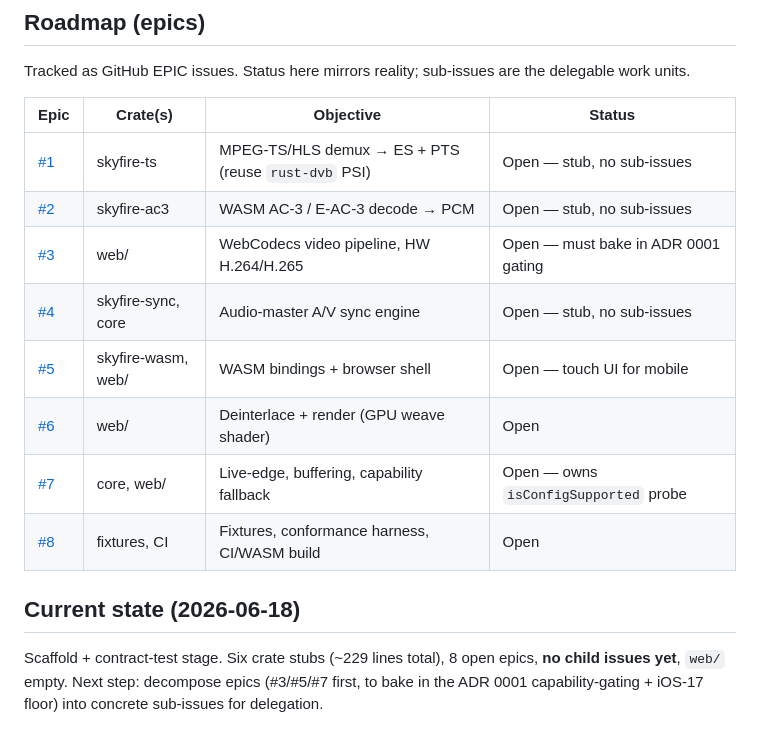
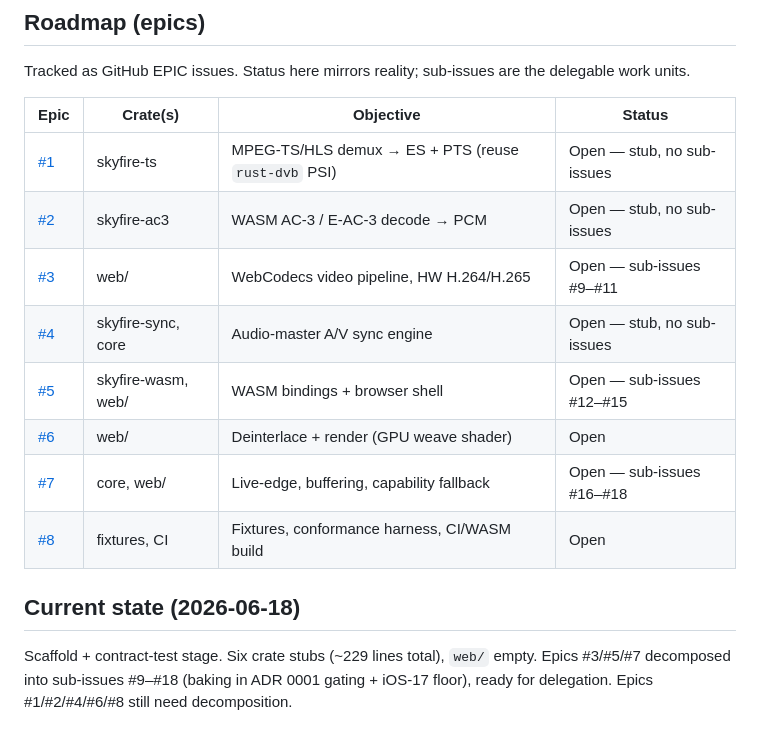
Before and after one commit to fishloa/rust-skyfire, a Markdown page: docs/OBJECTIVES.md, the part around the change. Drawn GitHub-style.

Commit message:
docs: link sub-issues #9-#18 into objectives roadmap

```diff
--- a/docs/OBJECTIVES.md
+++ b/docs/OBJECTIVES.md
@@ -43,16 +43,15 @@ delegable work units.
 |---|---|---|---|
 | [#1](https://github.com/fishloa/rust-skyfire/issues/1) | skyfire-ts | MPEG-TS/HLS demux → ES + PTS (reuse `rust-dvb` PSI) | Open — stub, no sub-issues |
 | [#2](https://github.com/fishloa/rust-skyfire/issues/2) | skyfire-ac3 | WASM AC-3 / E-AC-3 decode → PCM | Open — stub, no sub-issues |
-| [#3](https://github.com/fishloa/rust-skyfire/issues/3) | web/ | WebCodecs video pipeline, HW H.264/H.265 | Open — must bake in ADR 0001 gating |
+| [#3](https://github.com/fishloa/rust-skyfire/issues/3) | web/ | WebCodecs video pipeline, HW H.264/H.265 | Open — sub-issues #9–#11 |
 | [#4](https://github.com/fishloa/rust-skyfire/issues/4) | skyfire-sync, core | Audio-master A/V sync engine | Open — stub, no sub-issues |
-| [#5](https://github.com/fishloa/rust-skyfire/issues/5) | skyfire-wasm, web/ | WASM bindings + browser shell | Open — touch UI for mobile |
+| [#5](https://github.com/fishloa/rust-skyfire/issues/5) | skyfire-wasm, web/ | WASM bindings + browser shell | Open — sub-issues #12–#15 |
 | [#6](https://github.com/fishloa/rust-skyfire/issues/6) | web/ | Deinterlace + render (GPU weave shader) | Open |
-| [#7](https://github.com/fishloa/rust-skyfire/issues/7) | core, web/ | Live-edge, buffering, capability fallback | Open — owns `isConfigSupported` probe |
+| [#7](https://github.com/fishloa/rust-skyfire/issues/7) | core, web/ | Live-edge, buffering, capability fallback | Open — sub-issues #16–#18 |
 | [#8](https://github.com/fishloa/rust-skyfire/issues/8) | fixtures, CI | Fixtures, conformance harness, CI/WASM build | Open |
 
 ## Current state (2026-06-18)
 
-Scaffold + contract-test stage. Six crate stubs (~229 lines total), 8 open epics,
-**no child issues yet**, `web/` empty. Next step: decompose epics (#3/#5/#7 first,
-to bake in the ADR 0001 capability-gating + iOS-17 floor) into concrete sub-issues
-for delegation.
+Scaffold + contract-test stage. Six crate stubs (~229 lines total), `web/` empty.
+Epics #3/#5/#7 decomposed into sub-issues #9–#18 (baking in ADR 0001 gating +
+iOS-17 floor), ready for delegation. Epics #1/#2/#4/#6/#8 still need decomposition.
```
